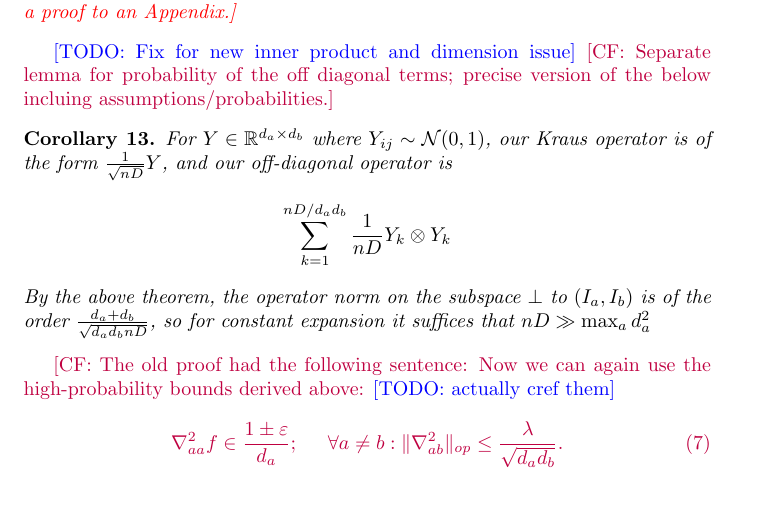
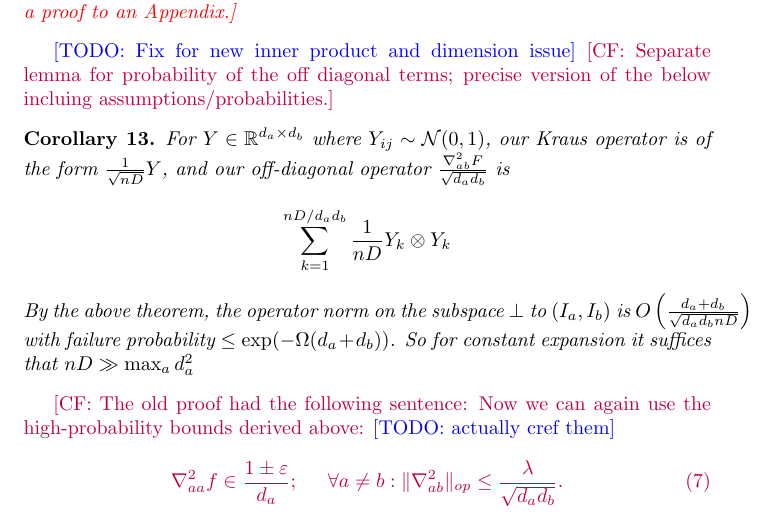
Before and after one commit to colefranks/MatrixNormalShrinkFlop, a LaTeX document (tensor-mle.tex): part of page 13 of 32, cut so that both start at the same text. Compiled offline with pdfLaTeX.

Commit message:
Pisier corollary probability

```diff
--- a/tensor-mle.tex
+++ b/tensor-mle.tex
@@ -668,9 +668,9 @@ where $Y_1,\dots,Y_N,Y$ are independent $n\times m$ standard Gaussian random mat
 \TODO{Fix for new inner product and dimension issue}
 \CF{Separate lemma for probability of the off diagonal terms; precise version of the below incluing assumptions/probabilities.}
 \begin{corollary}
-For $Y \in \R^{d_{a} \times d_{b}}$ where $Y_{ij} \sim \mathcal{N}(0,1)$, our Kraus operator is of the form $\frac{1}{\sqrt{nD}} Y$, and our off-diagonal operator is
+For $Y \in \R^{d_{a} \times d_{b}}$ where $Y_{ij} \sim \mathcal{N}(0,1)$, our Kraus operator is of the form $\frac{1}{\sqrt{nD}} Y$, and our off-diagonal operator $\frac{\nabla^{2}_{ab} F}{\sqrt{d_{a} d_{b}}}$ is
 \[ \sum_{k=1}^{nD/d_{a}d_{b}} \frac{1}{nD} Y_{k} \otimes Y_{k}   \]
-By the above theorem, the operator norm on the subspace $\perp$ to $(I_{a},I_{b})$ is of the order $\frac{d_{a}+d_{b}}{\sqrt{d_{a} d_{b} nD}}$, so for constant expansion it suffices that $nD \gg \max_{a} d_{a}^{2}$
+By the above theorem, the operator norm on the subspace $\perp$ to $(I_{a},I_{b})$ is $O \left( \frac{d_{a}+d_{b}}{\sqrt{d_{a} d_{b} nD}} \right)$ with failure probability $\leq \exp(-\Omega(d_{a} + d_{b}))$. So for constant expansion it suffices that $nD \gg \max_{a} d_{a}^{2}$
 \end{corollary}
 
 \CF{The old proof had the following sentence:
```
